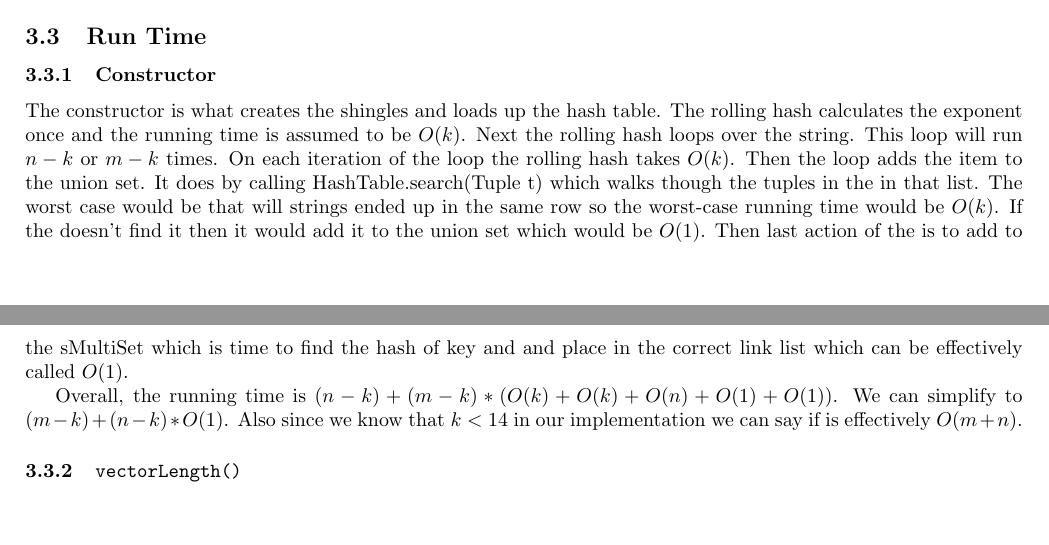
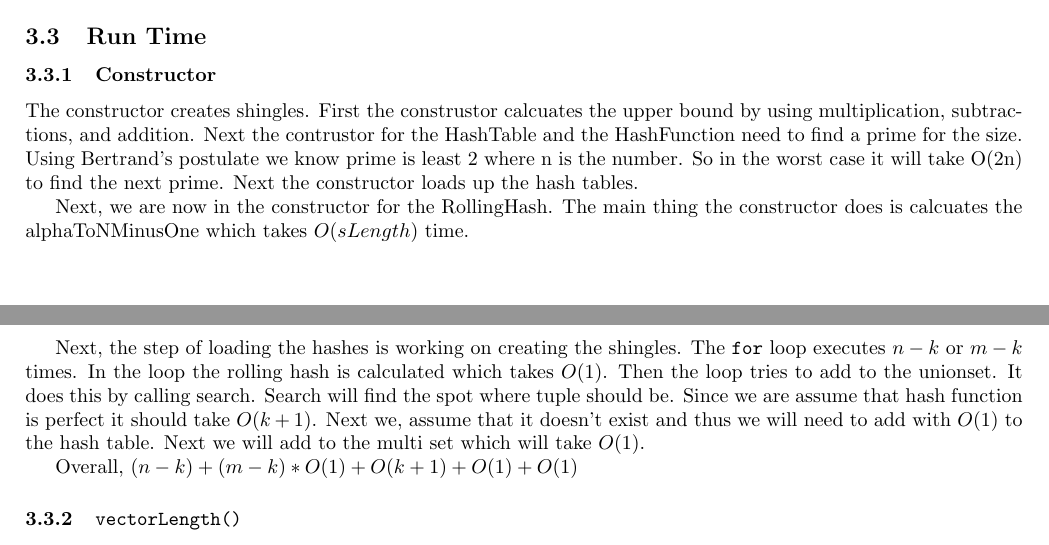
Before and after one commit to Mab879/coms311-pa1, a LaTeX document (docs/report.tex): two parts of pages 3 and 4 of 5, joined at a grey line, cut so that both start at the same text, the shorter picture padded with empty space. Compiled offline with pdfLaTeX.

Commit message:
Rewrote 3 construstor

```diff
--- a/docs/report.tex
+++ b/docs/report.tex
@@ -156,16 +156,22 @@ assignment. Under the hood the hash table uses an array of LinkedList to store t
 iterator to work over the all entries in the hash table.
 \subsection{Run Time}
 \subsubsection{Constructor}
-The constructor is what creates the shingles and loads up the hash table. The rolling hash calculates the exponent once
-and the running time is assumed to be $O(k)$. Next the rolling hash loops over the string. This loop will run
-$n-k$ or $m-k$ times. On each iteration of the loop the rolling hash takes $O(k)$. Then the loop adds the item to the
-union set. It does by calling HashTable.search(Tuple t) which walks though the tuples in the in that list. The worst
-case would be that will strings ended up in the same row so the worst-case running time would be $O(k)$. If the doesn't
-find it then it would add it to the union set which would be $O(1)$. Then last action of the is to add to the sMultiSet
-which is time to find the hash of key and and place in the correct link list which can be effectively called $O(1)$.
+The constructor creates shingles. First the construstor calcuates
+the upper bound by using multiplication, subtractions, and addition. Next the contrustor for the HashTable and the
+HashFunction need to find a prime for the size. Using Bertrand's postulate we know prime is least 2 where n is the
+number. So in the worst case it will take O(2n) to find the next prime. Next the constructor loads up the hash tables.
 
-Overall, the running time is $(n-k) + (m-k) * (O(k)+O(k)+O(n)+O(1)+O(1))$. We can simplify to $(m-k) + (n-k) * O(1)$.
-Also since we know that $k < 14$ in our implementation we can say if is effectively $O(m+n)$.
+Next, we are now in the constructor for the RollingHash. The main thing the constructor does is
+calcuates the alphaToNMinusOne which takes $O(sLength)$ time.
+
+Next, the step of loading the hashes is working on creating the shingles. The \texttt{for} loop executes $n-k$ or $m-k$
+times. In the loop the rolling hash is calculated which takes $O(1)$. Then the loop tries to add to the unionset. It
+does this by calling search. Search will find the spot where tuple should be. Since we are assume that hash function is
+perfect it should take $O(k+1)$. Next we, assume that it doesn't exist and thus we will need to add with $O(1)$ to
+the hash table. Next we will add to the multi set which will take $O(1)$.
+
+Overall, $(n-k) + (m-k) * O(1) + O(k+1) + O(1) + O(1)$
+
 \subsubsection{\texttt{vectorLength()}}
 The loop runs for $n-k$ or $m-k$ times.
 \subsection{Similarity Results}
```
